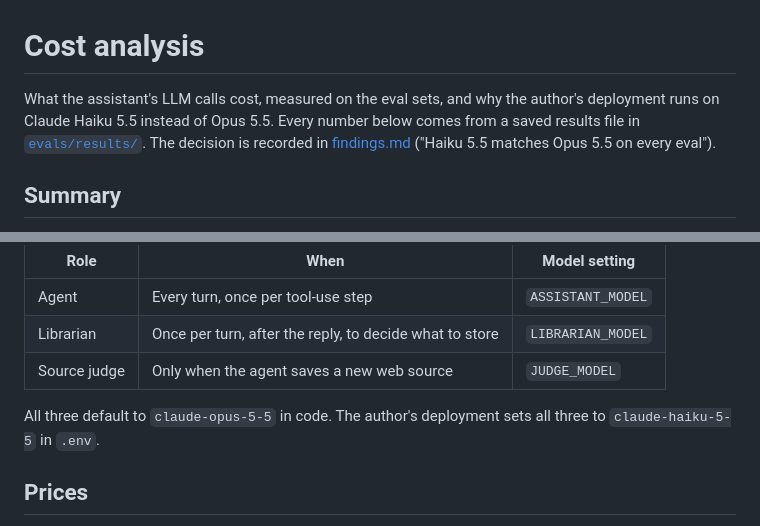
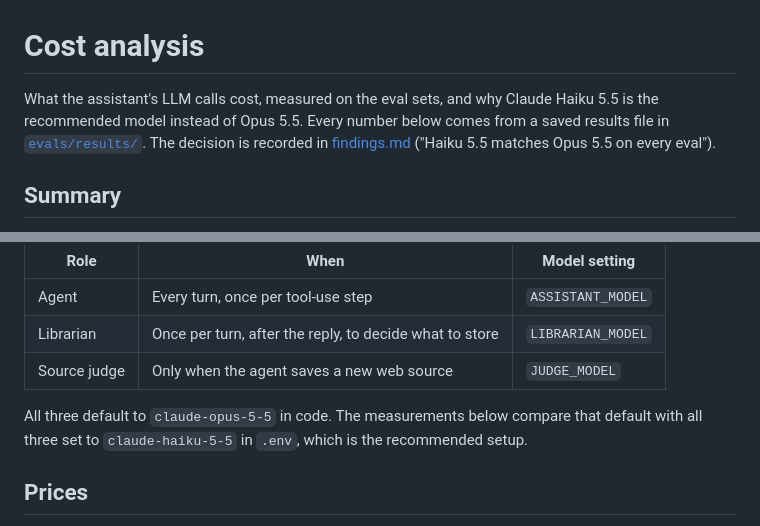
Before and after one commit to rpkpdl/local-ai-assistant, a Markdown page: docs/cost_analysis.md, 2 parts joined by grey strips. GitHub-like rendering.

```diff
--- a/docs/cost_analysis.md
+++ b/docs/cost_analysis.md
@@ -1,7 +1,7 @@
 # Cost analysis
 
-What the assistant's LLM calls cost, measured on the eval sets, and why the author's deployment
-runs on Claude Haiku 5.5 instead of Opus 5.5. Every number below comes from a saved results file in
+What the assistant's LLM calls cost, measured on the eval sets, and why Claude Haiku 5.5 is the
+recommended model instead of Opus 5.5. Every number below comes from a saved results file in
 [`evals/results/`](../evals/results/). The decision is recorded in [findings.md](findings.md)
 ("Haiku 5.5 matches Opus 5.5 on every eval").
 
@@ -22,8 +22,8 @@ Each turn makes up to three kinds of LLM call:
 | Librarian | Once per turn, after the reply, to decide what to store | `LIBRARIAN_MODEL` |
 | Source judge | Only when the agent saves a new web source | `JUDGE_MODEL` |
 
-All three default to `claude-opus-5-5` in code. The author's deployment sets all three to
-`claude-haiku-5-5` in `.env`.
+All three default to `claude-opus-5-5` in code. The measurements below compare that default with
+all three set to `claude-haiku-5-5` in `.env`, which is the recommended setup.
 
 ## Prices
 
```
Also changed, not shown: docs/findings.md (+4 -4 lines), docs/memory.md (+3 -3 lines).
